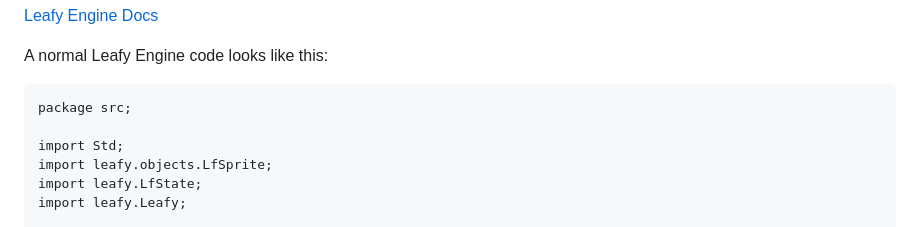
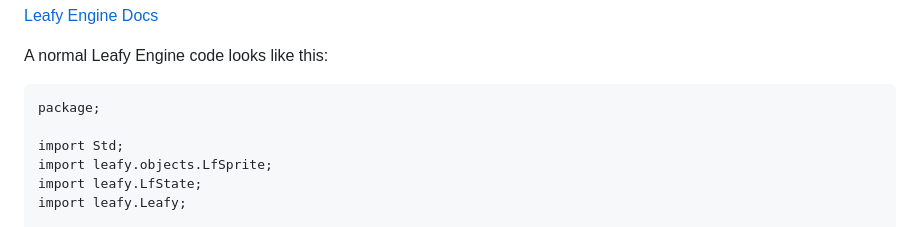
Before and after one commit to Slushi-Github/leafyEngine, a Markdown page: README.md, the part around the change. GitHub-like rendering.

Commit message:
no more package src;

````diff
--- a/README.md
+++ b/README.md
@@ -13,7 +13,7 @@ Leafy Engine is an engine inspired by [HaxeFlixel](https://haxeflixel.com/) for
 A normal Leafy Engine code looks like this:
 
 ```haxe
-package src;
+package;
 
 import Std;
 import leafy.objects.LfSprite;
````
Also changed, not shown: docs/wiki/Getting-Started.md (+1 -1 lines).
